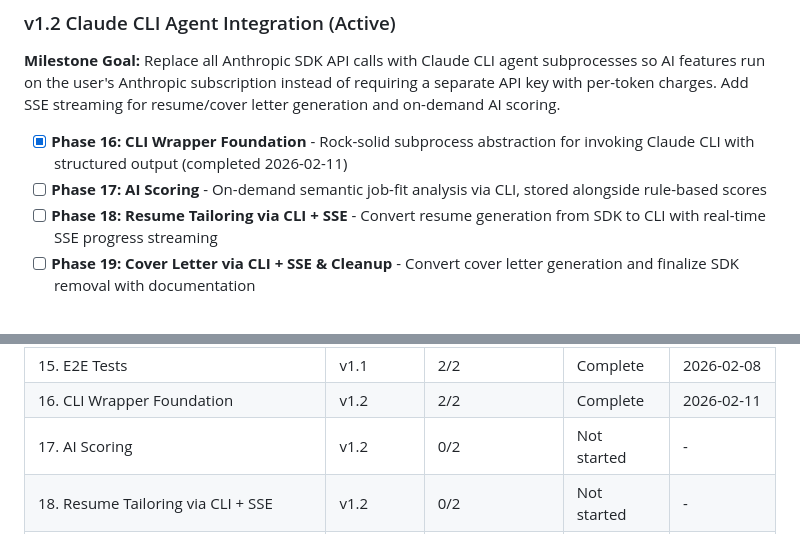
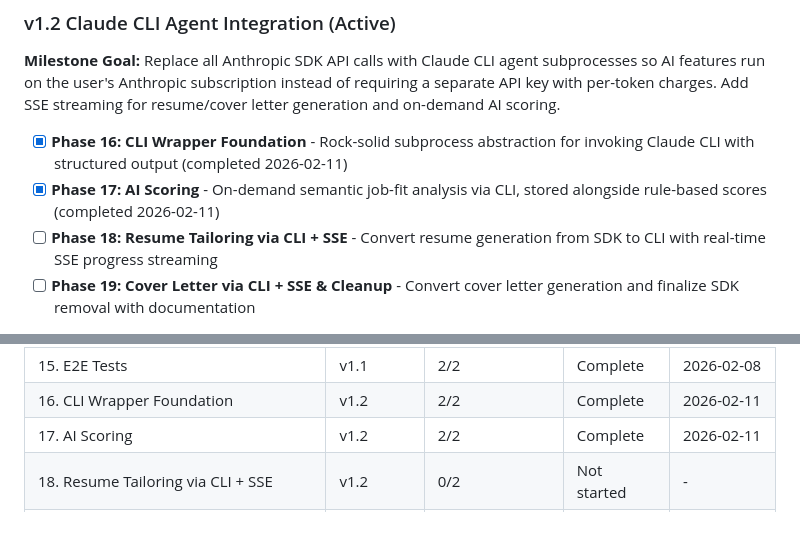
Before and after one commit to PatrykQuantumNomad/jobs, a Markdown page: .planning/ROADMAP.md, 2 parts joined by grey strips. GitHub-like rendering.

Commit message:
docs(phase-17): complete phase execution and verification

```diff
--- a/.planning/ROADMAP.md
+++ b/.planning/ROADMAP.md
@@ -44,7 +44,7 @@ Full details: [milestones/v1.1-ROADMAP.md](milestones/v1.1-ROADMAP.md)
 **Milestone Goal:** Replace all Anthropic SDK API calls with Claude CLI agent subprocesses so AI features run on the user's Anthropic subscription instead of requiring a separate API key with per-token charges. Add SSE streaming for resume/cover letter generation and on-demand AI scoring.
 
 - [x] **Phase 16: CLI Wrapper Foundation** - Rock-solid subprocess abstraction for invoking Claude CLI with structured output (completed 2026-02-11)
-- [ ] **Phase 17: AI Scoring** - On-demand semantic job-fit analysis via CLI, stored alongside rule-based scores
+- [x] **Phase 17: AI Scoring** - On-demand semantic job-fit analysis via CLI, stored alongside rule-based scores (completed 2026-02-11)
 - [ ] **Phase 18: Resume Tailoring via CLI + SSE** - Convert resume generation from SDK to CLI with real-time SSE progress streaming
 - [ ] **Phase 19: Cover Letter via CLI + SSE & Cleanup** - Convert cover letter generation and finalize SDK removal with documentation
 
@@ -136,6 +136,6 @@ Phases execute in numeric order: 16 -> 17 -> 18 -> 19
 | 14. CI Pipeline | v1.1 | 1/1 | Complete | 2026-02-08 |
 | 15. E2E Tests | v1.1 | 2/2 | Complete | 2026-02-08 |
 | 16. CLI Wrapper Foundation | v1.2 | 2/2 | Complete | 2026-02-11 |
-| 17. AI Scoring | v1.2 | 0/2 | Not started | - |
+| 17. AI Scoring | v1.2 | 2/2 | Complete | 2026-02-11 |
 | 18. Resume Tailoring via CLI + SSE | v1.2 | 0/2 | Not started | - |
 | 19. Cover Letter via CLI + SSE & Cleanup | v1.2 | 0/2 | Not started | - |
```
Also changed, not shown: other parts of .planning/ROADMAP.md (+2 -2 lines), 1 other file.
